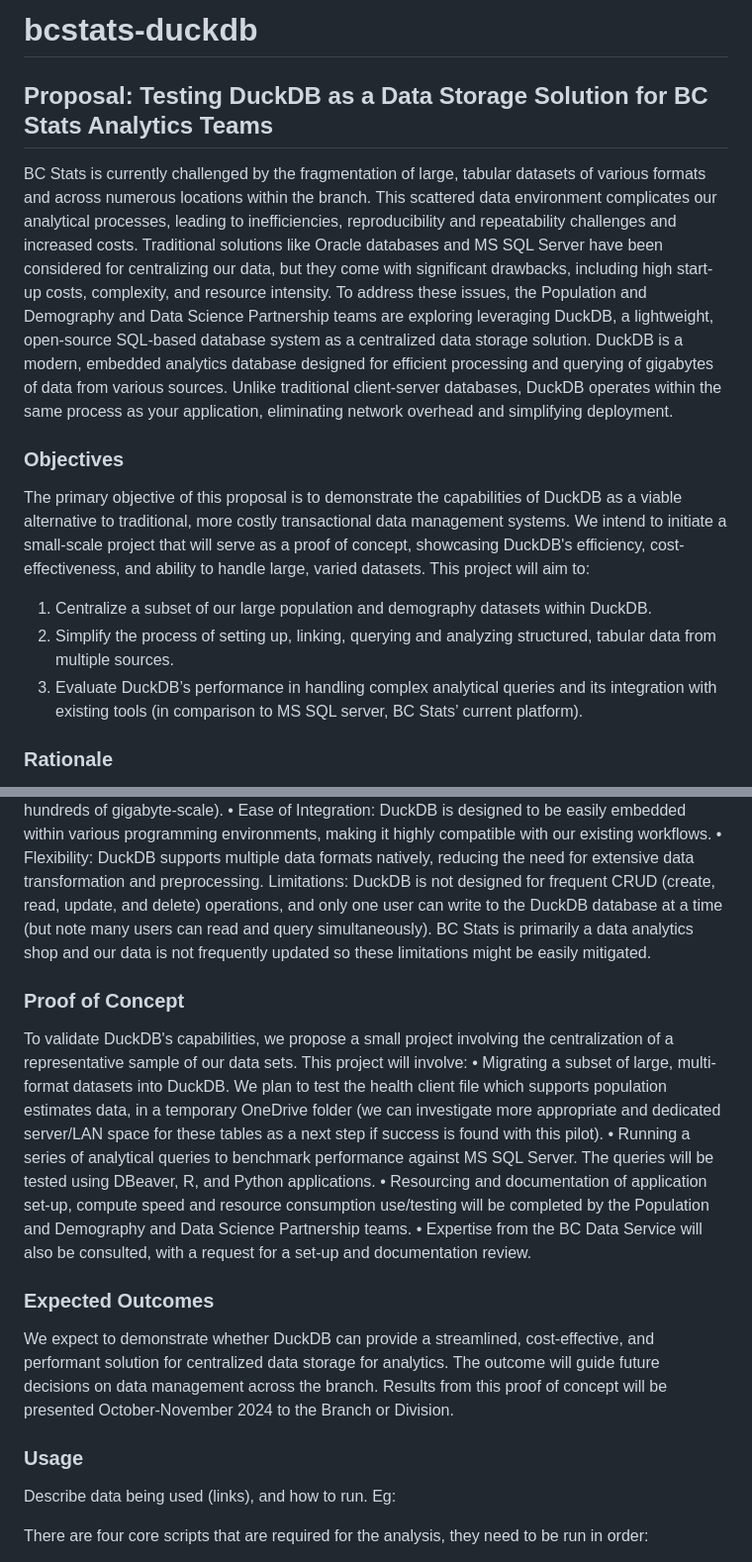
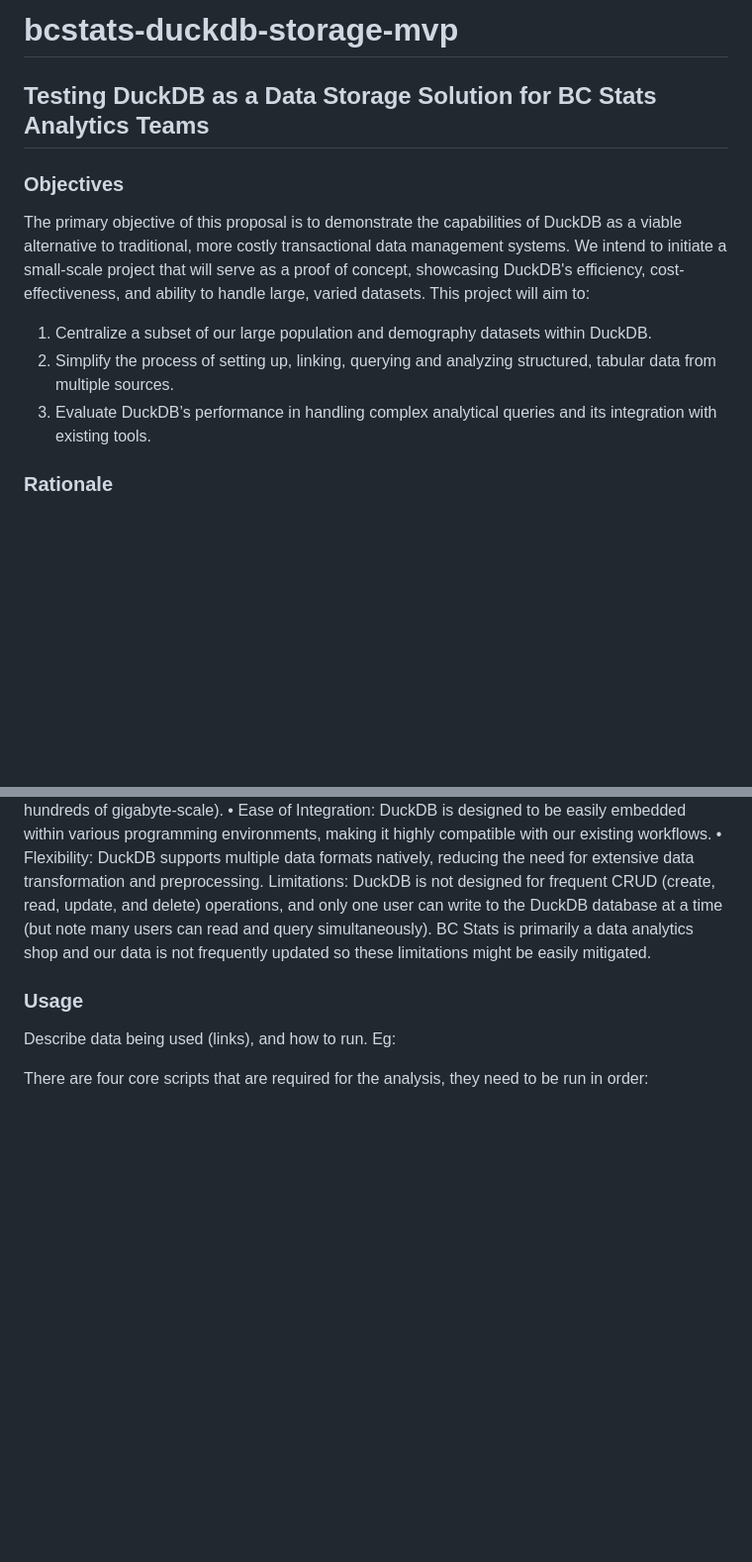
Before and after one commit to bcgov/bcstats-duckdb-storage-mvp, a Markdown page: README.md, 2 parts joined by grey strips. Shown at 99% size. Rendered like a GitHub page; blank space fills up the shorter version.

```diff
--- a/README.md
+++ b/README.md
@@ -5,17 +5,16 @@ See <https://github.com/BCDevExchange/Our-Project-Docs/blob/master/discussion/pr
 If you have bcgovr installed and you use RStudio, click the 'Insert BCDevex Badge' Addin.
 -->
 
-bcstats-duckdb
+bcstats-duckdb-storage-mvp
 ============================
 
-## Proposal: Testing DuckDB as a Data Storage Solution for BC Stats Analytics Teams
-BC Stats is currently challenged by the fragmentation of large, tabular datasets of various formats and across numerous locations within the branch. This scattered data environment complicates our analytical processes, leading to inefficiencies, reproducibility and repeatability challenges and increased costs. Traditional solutions like Oracle databases and MS SQL Server have been considered for centralizing our data, but they come with significant drawbacks, including high start-up costs, complexity, and resource intensity.
-To address these issues, the Population and Demography and Data Science Partnership teams are exploring leveraging DuckDB, a lightweight, open-source SQL-based database system as a centralized data storage solution. DuckDB is a modern, embedded analytics database designed for efficient processing and querying of gigabytes of data from various sources. Unlike traditional client-server databases, DuckDB operates within the same process as your application, eliminating network overhead and simplifying deployment.
+## Testing DuckDB as a Data Storage Solution for BC Stats Analytics Teams
+
 ### Objectives
 The primary objective of this proposal is to demonstrate the capabilities of DuckDB as a viable alternative to traditional, more costly transactional data management systems. We intend to initiate a small-scale project that will serve as a proof of concept, showcasing DuckDB's efficiency, cost-effectiveness, and ability to handle large, varied datasets. This project will aim to:
 1. Centralize a subset of our large population and demography datasets within DuckDB.
 2. Simplify the process of setting up, linking, querying and analyzing structured, tabular data from multiple sources.
-3. Evaluate DuckDB’s performance in handling complex analytical queries and its integration with existing tools (in comparison to MS SQL server, BC Stats’ current platform).
+3. Evaluate DuckDB’s performance in handling complex analytical queries and its integration with existing tools.
 ### Rationale
 DuckDB offers several advantages over other transaction database solutions for our use case:
 •	Cost-Effectiveness: DuckDB is free and open-source, eliminating licensing costs associated with standalone database servers. DuckDB can be hosted on a local or network drive, has no software dependencies and does not require a server.
@@ -23,14 +22,7 @@ DuckDB offers several advantages over other transaction database solutions for o
 •	Ease of Integration: DuckDB is designed to be easily embedded within various programming environments, making it highly compatible with our existing workflows.
 •	Flexibility: DuckDB supports multiple data formats natively, reducing the need for extensive data transformation and preprocessing.
 Limitations: DuckDB is not designed for frequent CRUD (create, read, update, and delete) operations, and only one user can write to the DuckDB database at a time (but note many users can read and query simultaneously).  BC Stats is primarily a data analytics shop and our data is not frequently updated so these limitations might be easily mitigated.
-### Proof of Concept
-To validate DuckDB's capabilities, we propose a small project involving the centralization of a representative sample of our data sets. This project will involve:
-•	Migrating a subset of large, multi-format datasets into DuckDB. We plan to test the health client file which supports population estimates data, in a temporary OneDrive folder (we can investigate more appropriate and dedicated server/LAN space for these tables as a next step if success is found with this pilot).
-•	Running a series of analytical queries to benchmark performance against MS SQL Server. The queries will be tested using DBeaver, R, and Python applications.
-•	Resourcing and documentation of application set-up, compute speed and resource consumption use/testing will be completed by the Population and Demography and Data Science Partnership teams.
-•	Expertise from the BC Data Service will also be consulted, with a request for a set-up and documentation review.
-### Expected Outcomes
-We expect to demonstrate whether DuckDB can provide a streamlined, cost-effective, and performant solution for centralized data storage for analytics. The outcome will guide future decisions on data management across the branch. Results from this proof of concept will be presented October-November 2024 to the Branch or Division.
+
 
 
 ### Usage
```
